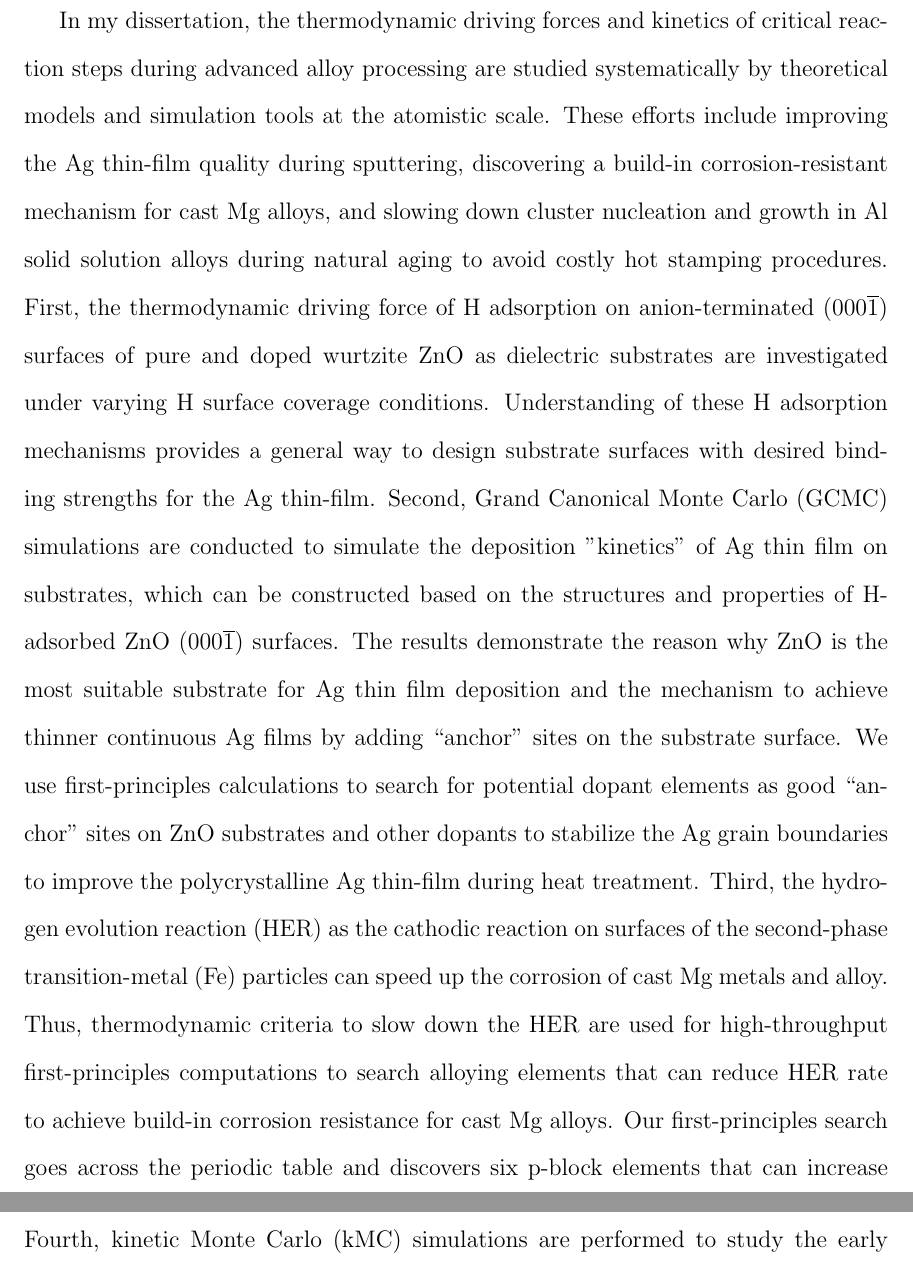
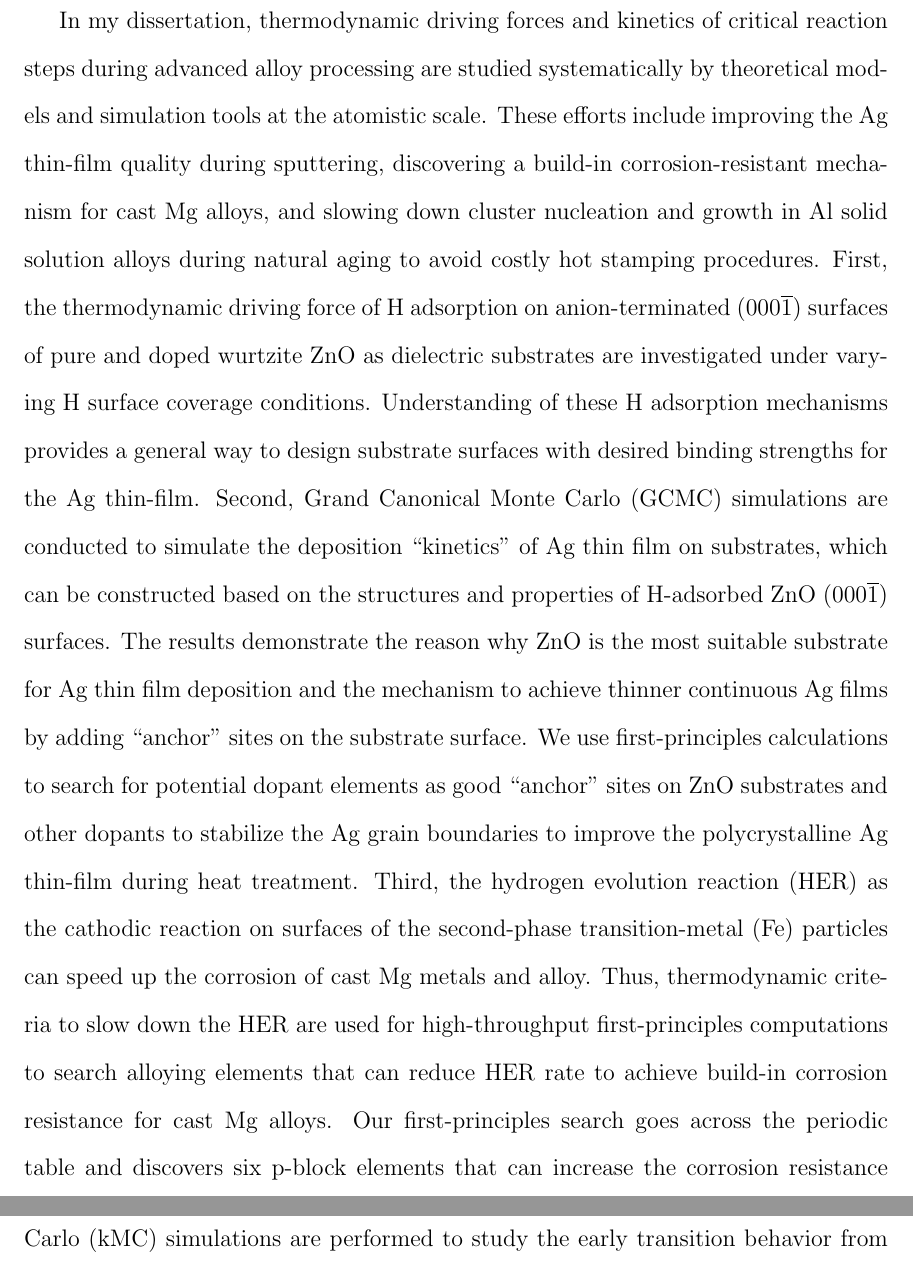
Before and after one commit to 1mingfei/thesis, a LaTeX thesis (thesis.tex, which reads Abstract/Abstract.tex): two parts of pages 18 and 19 of 200, joined at a grey line, cut so that both start at the same text. Compiled offline with pdfLaTeX; a LaTeX package or settings file that is missing is left out.

Commit message:
minor changes

```diff
--- a/Abstract/Abstract.tex
+++ b/Abstract/Abstract.tex
@@ -1,2 +1,2 @@
 
-In my dissertation, the thermodynamic driving forces and kinetics of critical reaction steps during advanced alloy processing are studied systematically by theoretical models and simulation tools at the atomistic scale. These efforts include improving the Ag thin-film quality during sputtering, discovering a build-in corrosion-resistant mechanism for cast Mg alloys, and slowing down cluster nucleation and growth in Al solid solution alloys during natural aging to avoid costly hot stamping procedures. First, the thermodynamic driving force of H adsorption on anion-terminated (000$\overline{1}$) surfaces of pure and doped wurtzite ZnO as dielectric substrates are investigated under varying H surface coverage conditions. Understanding of these H adsorption mechanisms provides a general way to design substrate surfaces with desired binding strengths for the Ag thin-film. Second, \acf{GCMC} simulations are conducted to simulate the deposition "kinetics" of Ag thin film on substrates, which can be constructed based on the structures and properties of H-adsorbed ZnO (000$\overline{1}$) surfaces. The results demonstrate the reason why ZnO is the most suitable substrate for Ag thin film deposition and the mechanism to achieve thinner continuous Ag films by adding ``anchor'' sites on the substrate surface. We use first-principles calculations to search for potential dopant elements as good ``anchor'' sites on ZnO substrates and other dopants to stabilize the Ag grain boundaries to improve the polycrystalline Ag thin-film during heat treatment. Third, the \acf{HER} as the cathodic reaction on surfaces of the second-phase transition-metal (Fe) particles can speed up the corrosion of cast Mg metals and alloy. Thus, thermodynamic criteria to slow down the HER are used for high-throughput first-principles computations to search alloying elements that can reduce HER rate to achieve build-in corrosion resistance for cast Mg alloys. Our first-principles search goes across the periodic table and discovers six p-block elements that can increase the corrosion resistance for Mg, consistent with the available experimental results. Fourth, \acf{kMC} simulations are performed to study the early transition behavior from a supersaturated solid solution to \acf{GP} zone of Al 7000 series alloys at room temperature (so-called natural aging), which is critical for their thermal-mechanical processing in automobile manufacturing. Our \ac{kMC} method includes a \acf{NN} model trained by thousands of \ac{DFT} calculations to accurately predict vacancy migration barriers in Al-Mg-Zn-based alloys. Besides, advanced modeling approaches like \acf{LRU} cache and \acf{LSKMC} are also implemented to speed up the \ac{kMC} simulations in order to directly study the natural aging of Al alloys in the realistic time scales.
+In my dissertation, thermodynamic driving forces and kinetics of critical reaction steps during advanced alloy processing are studied systematically by theoretical models and simulation tools at the atomistic scale. These efforts include improving the Ag thin-film quality during sputtering, discovering a build-in corrosion-resistant mechanism for cast Mg alloys, and slowing down cluster nucleation and growth in Al solid solution alloys during natural aging to avoid costly hot stamping procedures. First, the thermodynamic driving force of H adsorption on anion-terminated (000$\overline{1}$) surfaces of pure and doped wurtzite ZnO as dielectric substrates are investigated under varying H surface coverage conditions. Understanding of these H adsorption mechanisms provides a general way to design substrate surfaces with desired binding strengths for the Ag thin-film. Second, \acf{GCMC} simulations are conducted to simulate the deposition ``kinetics'' of Ag thin film on substrates, which can be constructed based on the structures and properties of H-adsorbed ZnO (000$\overline{1}$) surfaces. The results demonstrate the reason why ZnO is the most suitable substrate for Ag thin film deposition and the mechanism to achieve thinner continuous Ag films by adding ``anchor'' sites on the substrate surface. We use first-principles calculations to search for potential dopant elements as good ``anchor'' sites on ZnO substrates and other dopants to stabilize the Ag grain boundaries to improve the polycrystalline Ag thin-film during heat treatment. Third, the \acf{HER} as the cathodic reaction on surfaces of the second-phase transition-metal (Fe) particles can speed up the corrosion of cast Mg metals and alloy. Thus, thermodynamic criteria to slow down the HER are used for high-throughput first-principles computations to search alloying elements that can reduce HER rate to achieve build-in corrosion resistance for cast Mg alloys. Our first-principles search goes across the periodic table and discovers six p-block elements that can increase the corrosion resistance for Mg, consistent with the available experimental results. Fourth, \acf{kMC} simulations are performed to study the early transition behavior from a supersaturated solid solution to \acf{GP} zone of Al 7000 series alloys at room temperature (so-called natural aging), which is critical for their thermal-mechanical processing in automobile manufacturing. Our \ac{kMC} method includes a \acf{NN} model trained by thousands of \ac{DFT} calculations to accurately predict vacancy migration barriers in Al-Mg-Zn-based alloys. Besides, advanced modeling approaches like \acf{LRU} cache and \acf{LSKMC} are also implemented to speed up the \ac{kMC} simulations in order to directly study the natural aging of Al alloys in the realistic time scales.
```
